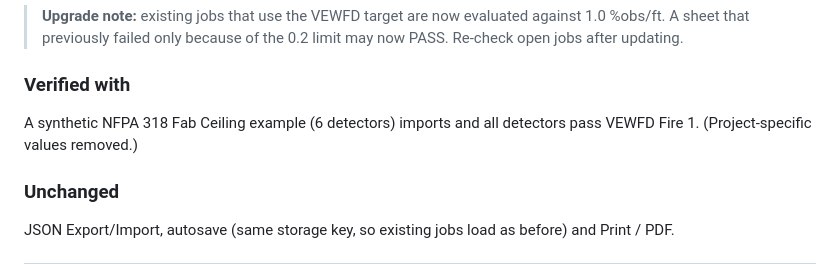
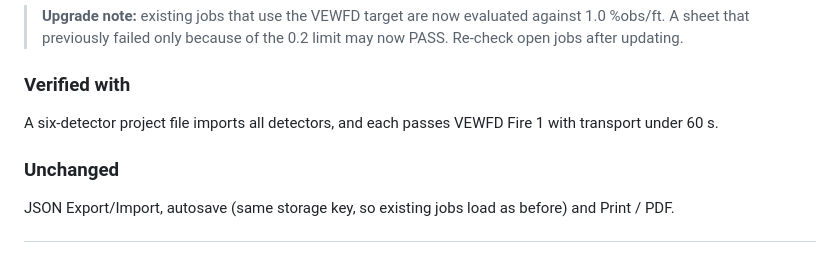
Before and after one commit to theBMGatKGS/ModuLaser-Commisioning-Report, a Markdown page: RELEASE_NOTES.md, the part around the change. GitHub-like rendering.

Commit message:
Release notes: remove project-specific identifiers from 'Verified with'

```diff
--- a/RELEASE_NOTES.md
+++ b/RELEASE_NOTES.md
@@ -194,7 +194,7 @@ QA delta re-check 2026-10-13, commit b965064 (clean). **PASS.** Verified: ≤ ru
 > **Upgrade note:** existing jobs that use the VEWFD target are now evaluated against 1.0 %obs/ft. A sheet that previously failed only because of the 0.2 limit may now PASS. Re-check open jobs after updating.
 
 ### Verified with
-A synthetic NFPA 318 Fab Ceiling example (6 detectors) imports and all detectors pass VEWFD Fire 1. (Project-specific values removed.)
+A six-detector project file imports all detectors, and each passes VEWFD Fire 1 with transport under 60 s.
 
 ### Unchanged
 JSON Export/Import, autosave (same storage key, so existing jobs load as before) and Print / PDF.
```
